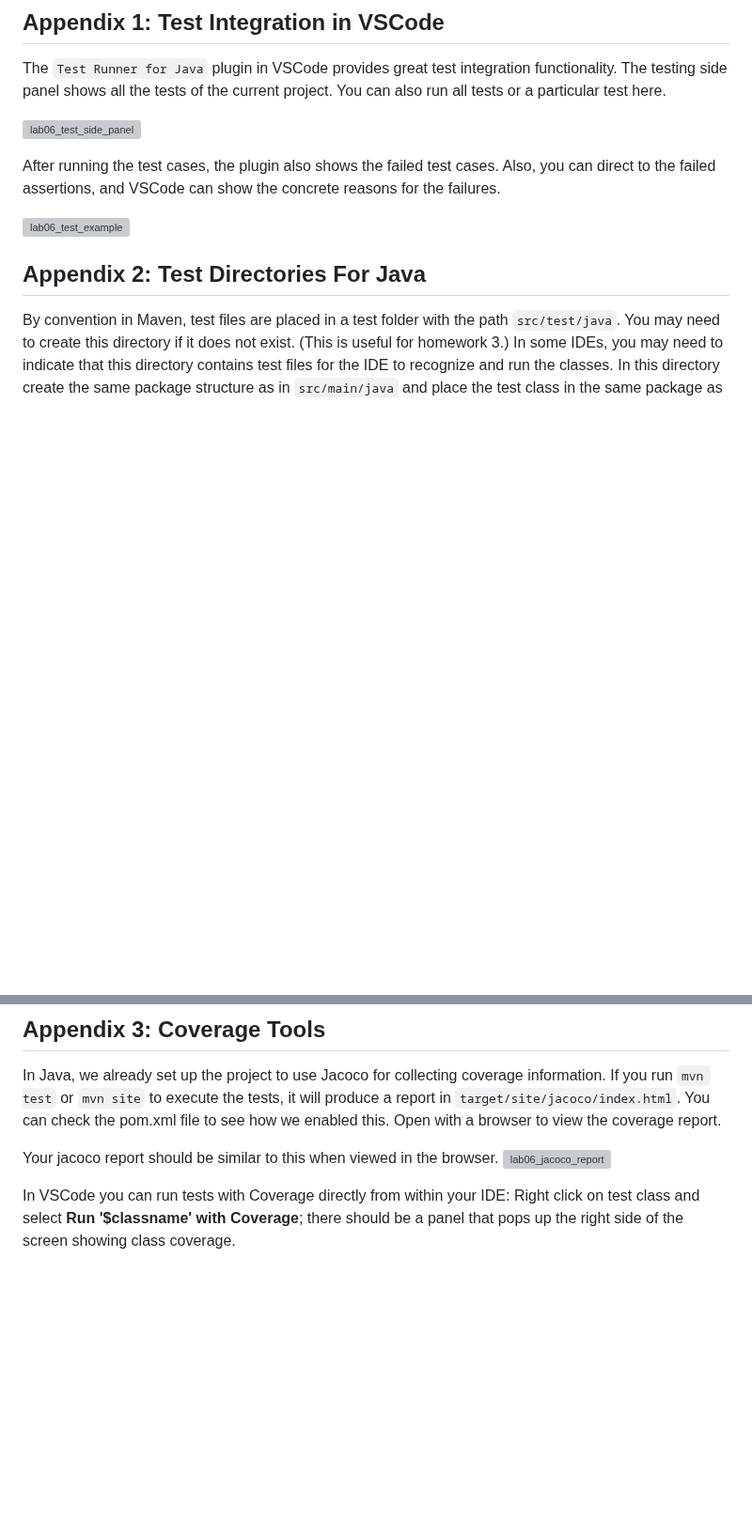
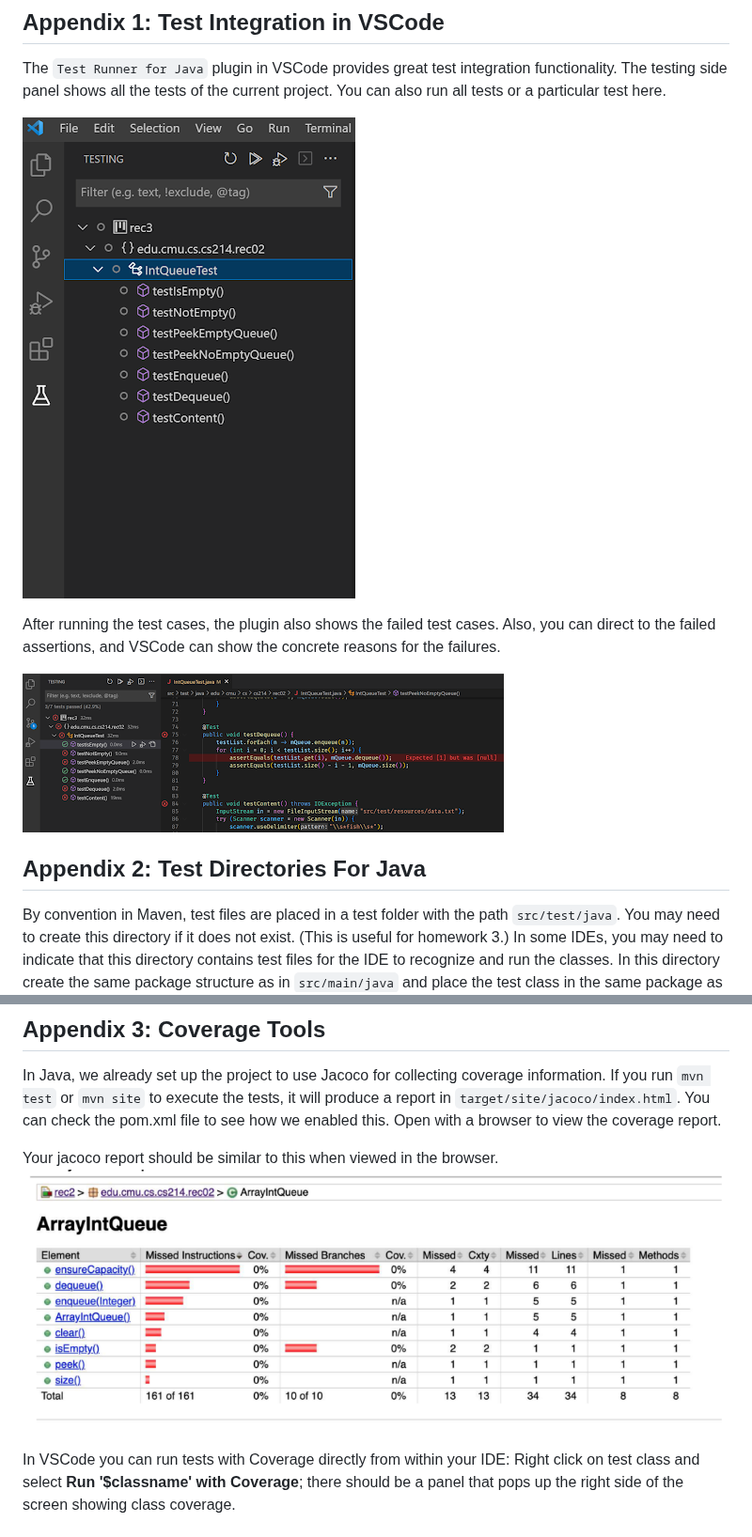
Before and after one commit to CMU-17-214/f2025, a Markdown page: labs/lab06.md, 2 parts joined by grey strips. Shown at 94% size. Drawn GitHub-style; blank space fills up the shorter version; grey boxes are pictures that could not be loaded.

Commit message:
updated lab06

```diff
--- a/previous_labs/lab06.md
+++ b/labs/lab06.md
@@ -38,11 +38,11 @@ For the `ArrayIntQueue` class, use structural testing. Specifically test the und
 
 The `Test Runner for Java` plugin in VSCode provides great test integration functionality. The testing side panel shows all the tests of the current project. You can also run all tests or a particular test here.
 
-![lab06_test_side_panel](images/lab06/lab06_test_side_panel.png)
+![lab06_test_side_panel](../labs/images/lab06/lab06_test_side_panel.png)
 
 After running the test cases, the plugin also shows the failed test cases. Also, you can direct to the failed assertions, and VSCode can show the concrete reasons for the failures.
 
-![lab06_test_example](images/lab06/lab06_test_example.png)
+![lab06_test_example](../labs/images/lab06/lab06_test_example.png)
 
 ## Appendix 2: Test Directories For Java
 
@@ -53,6 +53,6 @@ By convention in Maven, test files are placed in a test folder with the path `sr
 In Java, we already set up the project to use Jacoco for collecting coverage information. If you run `mvn test` or `mvn site` to execute the tests, it will produce a report in `target/site/jacoco/index.html`. You can check the pom.xml file to see how we enabled this. Open with a browser to view the coverage report.
 
 Your jacoco report should be similar to this when viewed in the browser.
-![lab06_jacoco_report](images/lab06/lab06_jacoco_report.png)
+![lab06_jacoco_report](../labs/images/lab06/lab06_jacoco_report.png)
 
 In VSCode you can run tests with Coverage directly from within your IDE: Right click on test class and select **Run '$classname' with Coverage**; there should be a panel that pops up the right side of the screen showing class coverage.
```
